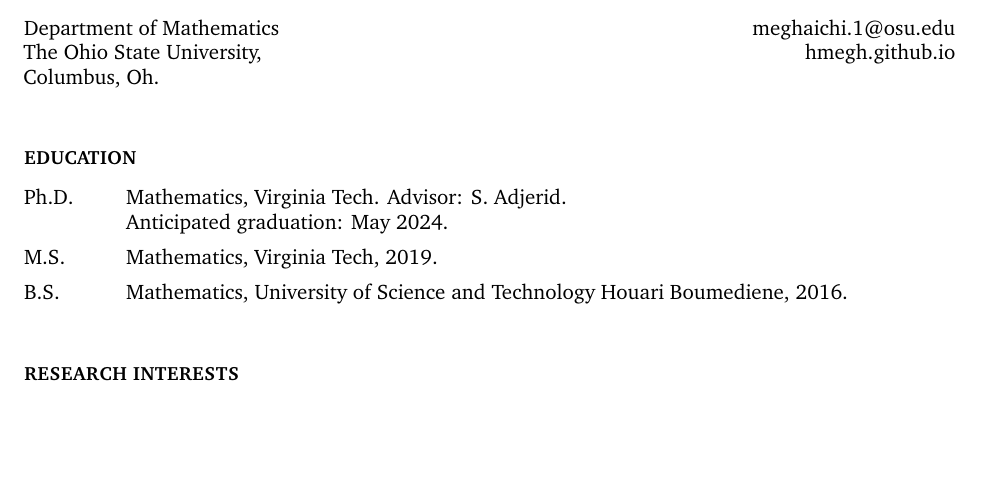
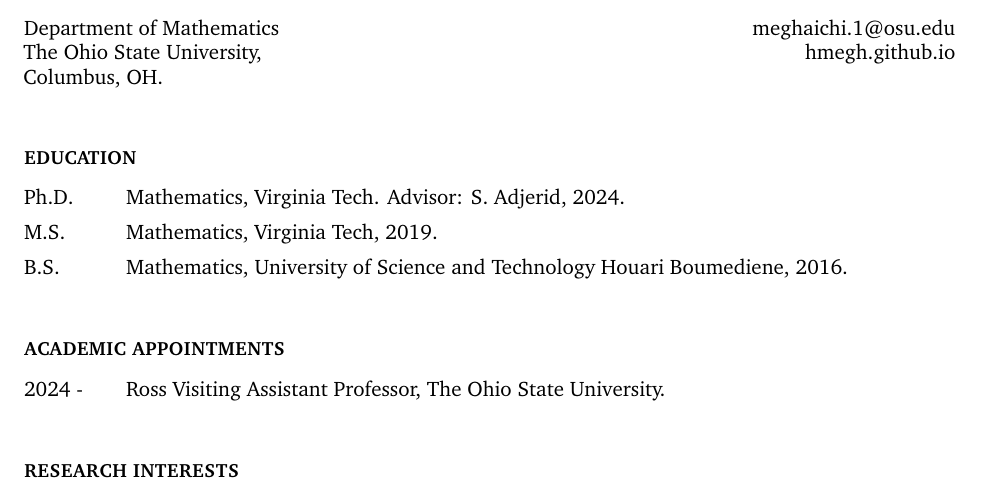
Before and after one commit to HMegh/hmegh.github.io, a LaTeX CV (content/CV/CV.tex): part of page 1 of 3, cut so that both start at the same text, the shorter picture padded with empty space. Compiled offline with pdfLaTeX.

Commit message:
move to osu

```diff
--- a/content/CV/CV.tex
+++ b/content/CV/CV.tex
@@ -14,7 +14,7 @@
         % current primary affiliation, left-aligned
         Department of Mathematics \\
        The Ohio State University,  \\
-        Columbus, Oh.
+        Columbus, OH.
     \end{minipage}\begin{minipage}[t]{0.295\textwidth}
         % contact info details, right-aligned
         \flushright{}
@@ -23,19 +23,23 @@
     \end{minipage}
 
 
+
+
     \section*{Education}
 
     \begin{tablist}
 
-        \item[Ph.D.] \tab{} Mathematics, Virginia Tech. Advisor: S. Adjerid.
-        \tab{} Anticipated graduation: May 2024.
+        \item[Ph.D.] \tab{} Mathematics, Virginia Tech. Advisor: S. Adjerid, 2024.
         \item[M.S.]  \tab{} Mathematics, Virginia Tech, 2019.
         \item[B.S.]  \tab{} Mathematics, University of Science and Technology Houari Boumediene, 2016.
 
     \end{tablist}
 
 
-
+    \section*{Academic Appointments}
+    \begin{tablist}
+        \item[2024 -] \tab{} Ross Visiting Assistant Professor, The Ohio State University.
+    \end{tablist}
 
 
     \section*{Research Interests}
```
